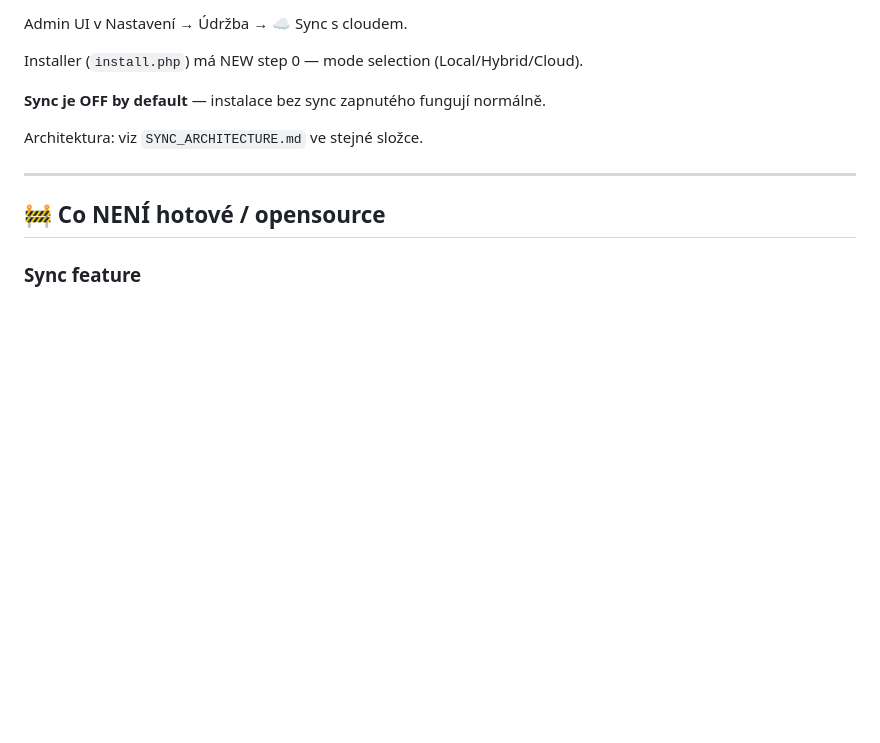
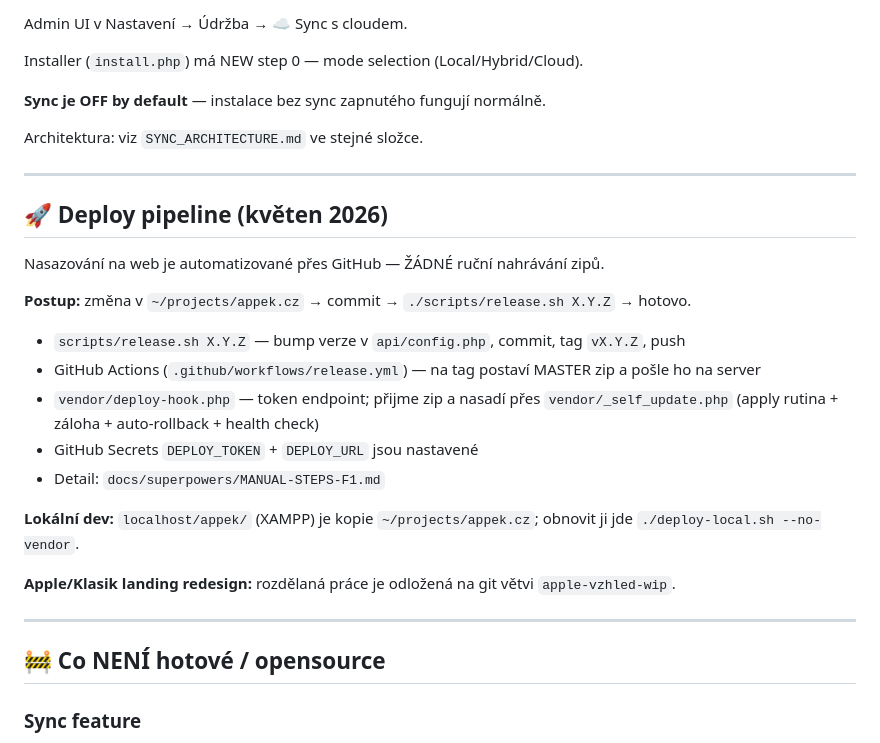
Before and after one commit to Chossekilla/appek, a Markdown page: CLAUDE.md, the part around the change. GitHub-like rendering; blank space fills up the shorter version.

Commit message:
docs: sekce o deploy pipeline v CLAUDE.md
Co-Authored-By: Claude Opus 4.7 (1M context) <noreply@anthropic.com>

```diff
--- a/CLAUDE.md
+++ b/CLAUDE.md
@@ -101,6 +101,24 @@ Architektura: viz `SYNC_ARCHITECTURE.md` ve stejné složce.
 
 ---
 
+## 🚀 Deploy pipeline (květen 2026)
+
+Nasazování na web je automatizované přes GitHub — ŽÁDNÉ ruční nahrávání zipů.
+
+**Postup:** změna v `~/projects/appek.cz` → commit → `./scripts/release.sh X.Y.Z` → hotovo.
+
+- `scripts/release.sh X.Y.Z` — bump verze v `api/config.php`, commit, tag `vX.Y.Z`, push
+- GitHub Actions (`.github/workflows/release.yml`) — na tag postaví MASTER zip a pošle ho na server
+- `vendor/deploy-hook.php` — token endpoint; přijme zip a nasadí přes `vendor/_self_update.php` (apply rutina + záloha + auto-rollback + health check)
+- GitHub Secrets `DEPLOY_TOKEN` + `DEPLOY_URL` jsou nastavené
+- Detail: `docs/superpowers/MANUAL-STEPS-F1.md`
+
+**Lokální dev:** `localhost/appek/` (XAMPP) je kopie `~/projects/appek.cz`; obnovit ji jde `./deploy-local.sh --no-vendor`.
+
+**Apple/Klasik landing redesign:** rozdělaná práce je odložená na git větvi `apple-vzhled-wip`.
+
+---
+
 ## 🚧 Co NENÍ hotové / opensource
 
 ### Sync feature
```
